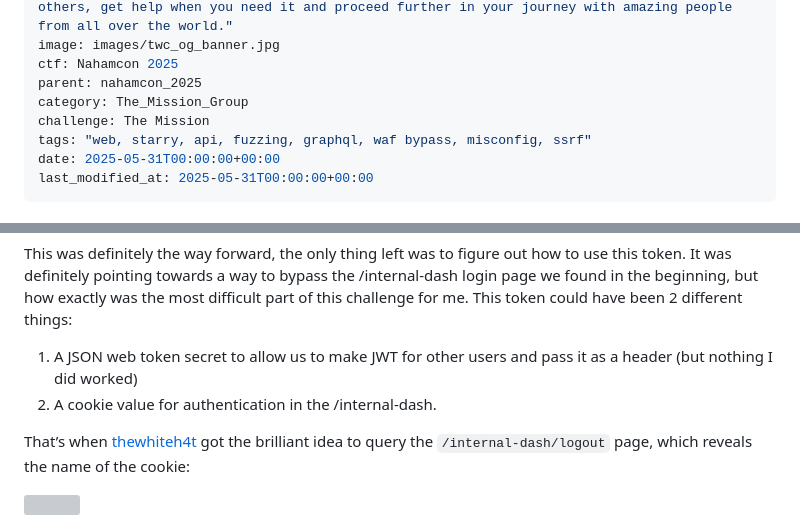
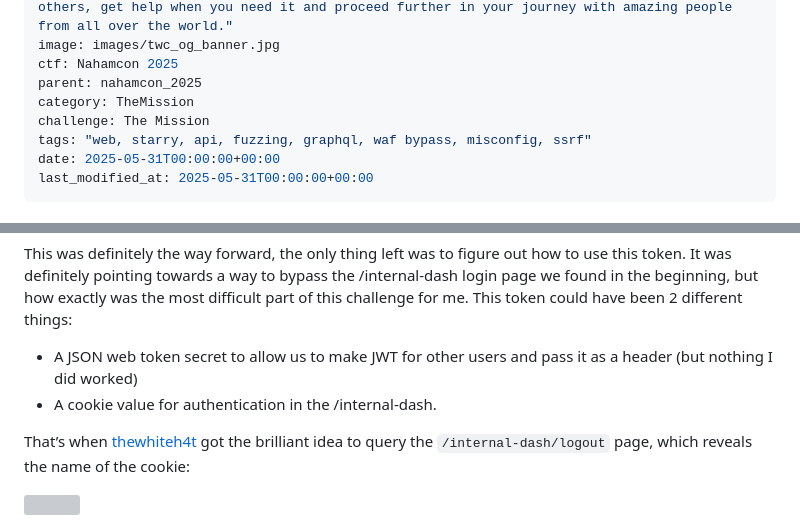
Before and after one commit to thewhitecircle/ctf_writeups, a Markdown page: nahamcon_2025/TheMission/TheMission.md, 2 parts joined by grey strips. Drawn GitHub-style; grey boxes are pictures that could not be loaded.

Commit message:
writeup updated

```diff
--- a/nahamcon_2025/TheMission/TheMission.md
+++ b/nahamcon_2025/TheMission/TheMission.md
@@ -5,7 +5,7 @@ desc: "The White Circle is a community for Cyber/Information Security students,
 image: images/twc_og_banner.jpg
 ctf: Nahamcon 2025
 parent: nahamcon_2025
-category: The_Mission_Group
+category: TheMission
 challenge: The Mission
 tags: "web, starry, api, fuzzing, graphql, waf bypass, misconfig, ssrf"
 date: 2025-05-31T00:00:00+00:00
@@ -151,8 +151,8 @@ Reproducing this request for myself, we managed to get a token from the API!
 
 This was definitely the way forward, the only thing left was to figure out how to use this token. It was definitely pointing towards a way to bypass the /internal-dash login page we found in the beginning, but how exactly was the most difficult part of this challenge for me. This token could have been 2 different things:
 
-1. A JSON web token secret to allow us to make JWT for other users and pass it as a header (but nothing I did worked)
-2. A cookie value for authentication in the /internal-dash.
+- A JSON web token secret to allow us to make JWT for other users and pass it as a header (but nothing I did worked)
+- A cookie value for authentication in the /internal-dash.
 
 That’s when [thewhiteh4t](https://thewhiteh4t.github.io) got the brilliant idea to query the `/internal-dash/logout` page, which reveals the name of the cookie:
 
```
